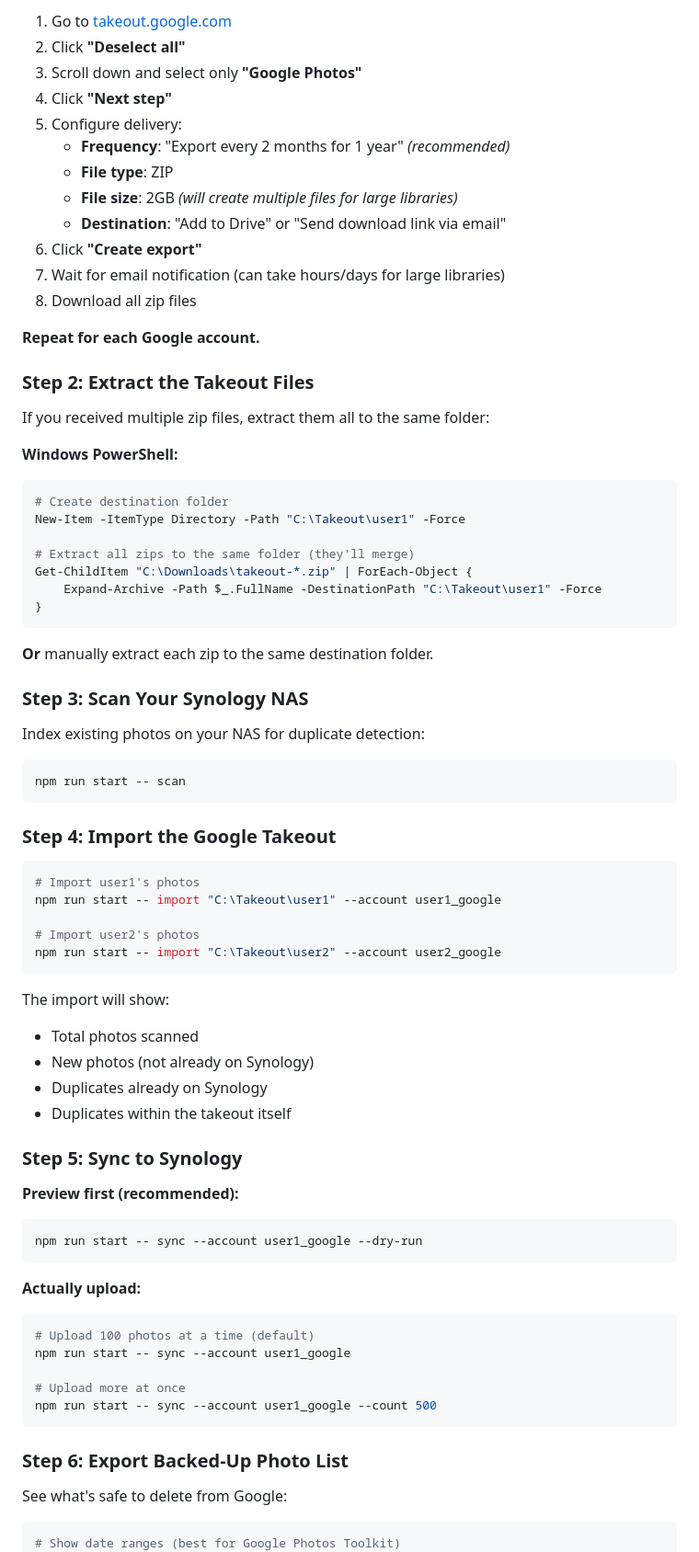
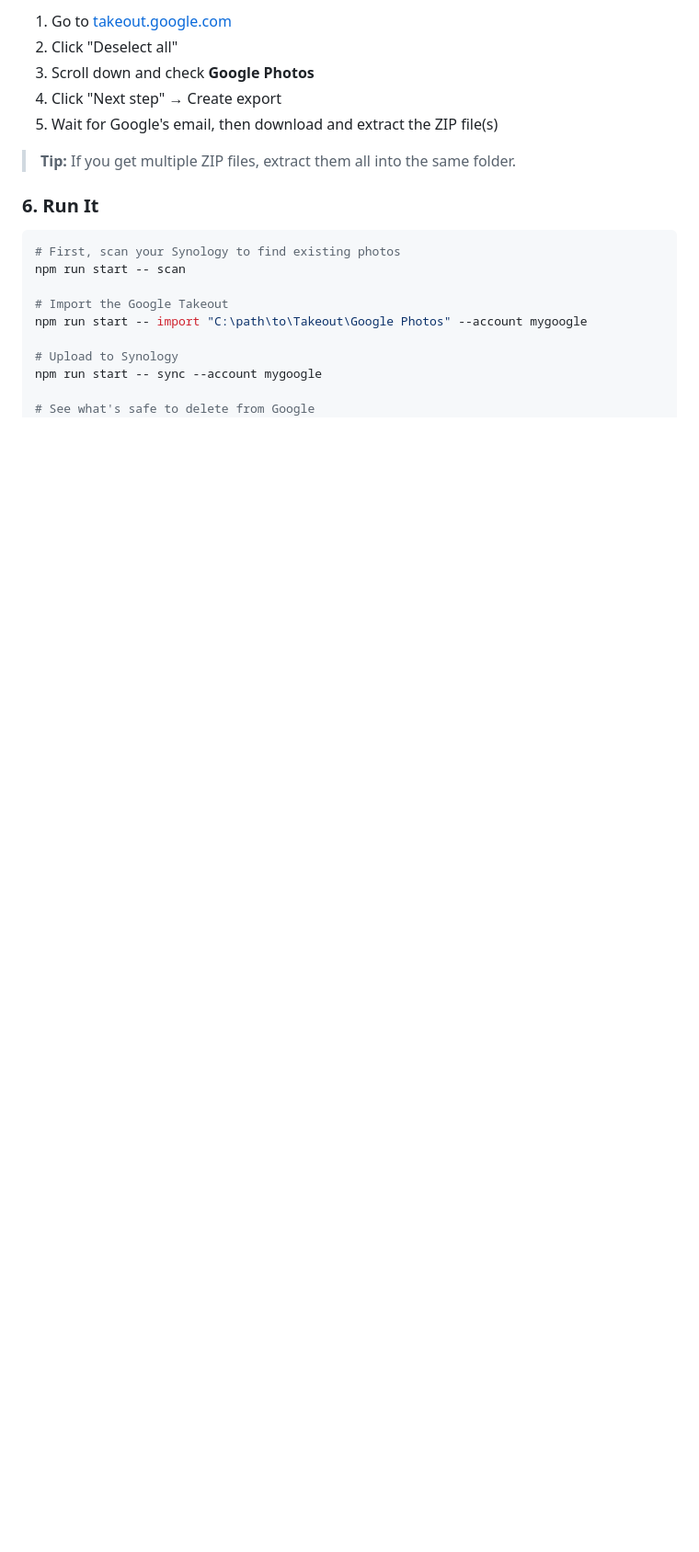
Before and after one commit to pfilbin90/nas-google-sync, a Markdown page: README.md, the part around the change printed below. Shown: that part at 92% size. Rendered like a GitHub page; blank space fills up the shorter version.

````diff
--- a/README.md
+++ b/README.md
@@ -82,80 +69,23 @@ Run `npm run start -- workflow` for an interactive guide, or follow these steps:
 
 1. Go to [takeout.google.com](https://takeout.google.com)
-2. Click **"Deselect all"**
-3. Scroll down and select only **"Google Photos"**
-4. Click **"Next step"**
-5. Configure delivery:
-   - **Frequency**: "Export every 2 months for 1 year" *(recommended)*
-   - **File type**: ZIP
-   - **File size**: 2GB *(will create multiple files for large libraries)*
-   - **Destination**: "Add to Drive" or "Send download link via email"
-6. Click **"Create export"**
-7. Wait for email notification (can take hours/days for large libraries)
-8. Download all zip files
+2. Click "Deselect all"
+3. Scroll down and check **Google Photos**
+4. Click "Next step" → Create export
+5. Wait for Google's email, then download and extract the ZIP file(s)
 
-**Repeat for each Google account.**
+> **Tip:** If you get multiple ZIP files, extract them all into the same folder.
 
-### Step 2: Extract the Takeout Files
-
-If you received multiple zip files, extract them all to the same folder:
-
-**Windows PowerShell:**
-```powershell
-# Create destination folder
-New-Item -ItemType Directory -Path "C:\Takeout\user1" -Force
-
-# Extract all zips to the same folder (they'll merge)
-Get-ChildItem "C:\Downloads\takeout-*.zip" | ForEach-Object {
-    Expand-Archive -Path $_.FullName -DestinationPath "C:\Takeout\user1" -Force
-}
-```
-
-**Or** manually extract each zip to the same destination folder.
-
-### Step 3: Scan Your Synology NAS
-
-Index existing photos on your NAS for duplicate detection:
+### 6. Run It
 
 ```bash
+# First, scan your Synology to find existing photos
 npm run start -- scan
-```
 
-### Step 4: Import the Google Takeout
+# Import the Google Takeout
+npm run start -- import "C:\path\to\Takeout\Google Photos" --account mygoogle
 
-```bash
-# Import user1's photos
-npm run start -- import "C:\Takeout\user1" --account user1_google
+# Upload to Synology
+npm run start -- sync --account mygoogle
 
-# Import user2's photos
-npm run start -- import "C:\Takeout\user2" --account user2_google
-```
-
-The import will show:
-- Total photos scanned
-- New photos (not already on Synology)
-- Duplicates already on Synology
-- Duplicates within the takeout itself
-
-### Step 5: Sync to Synology
-
-**Preview first (recommended):**
-```bash
-npm run start -- sync --account user1_google --dry-run
-```
-
-**Actually upload:**
-```bash
-# Upload 100 photos at a time (default)
-npm run start -- sync --account user1_google
-
-# Upload more at once
-npm run start -- sync --account user1_google --count 500
-```
-
-### Step 6: Export Backed-Up Photo List
-
-See what's safe to delete from Google:
-
-```bash
-# Show date ranges (best for Google Photos Toolkit)
+# See what's safe to delete from Google
 npm run start -- export --format dates
````
Also changed, not shown: other parts of README.md (+62 -183 lines).
